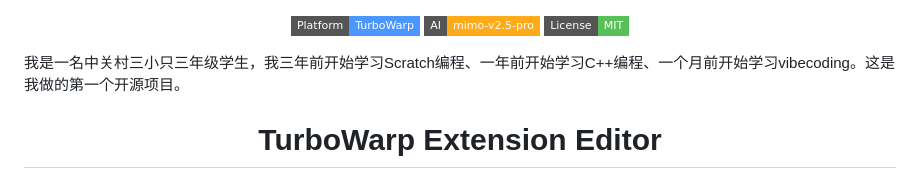
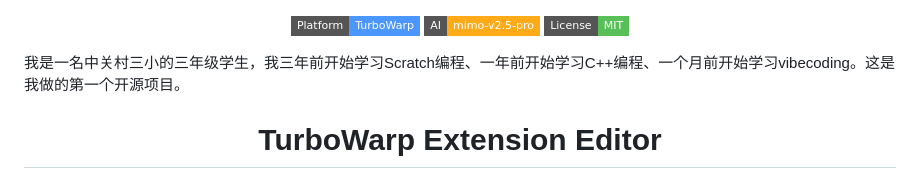
Before and after one commit to ethan1024bj/turbowarp-extension-editor, a Markdown page: README.md, the part around the change. GitHub-like rendering; badges without logos.

```diff
--- a/README.md
+++ b/README.md
@@ -3,7 +3,7 @@
   <img src="https://img.shields.io/badge/AI-mimo--v2.5--pro-FFAB19?style=flat-square" alt="AI Powered">
   <img src="https://img.shields.io/badge/License-MIT-59C059?style=flat-square" alt="License">
 </p>
-我是一名中关村三小只三年级学生，我三年前开始学习Scratch编程、一年前开始学习C++编程、一个月前开始学习vibecoding。这是我做的第一个开源项目。
+我是一名中关村三小的三年级学生，我三年前开始学习Scratch编程、一年前开始学习C++编程、一个月前开始学习vibecoding。这是我做的第一个开源项目。
 <h1 align="center">TurboWarp Extension Editor</h1>
 
 <p align="center">
```
